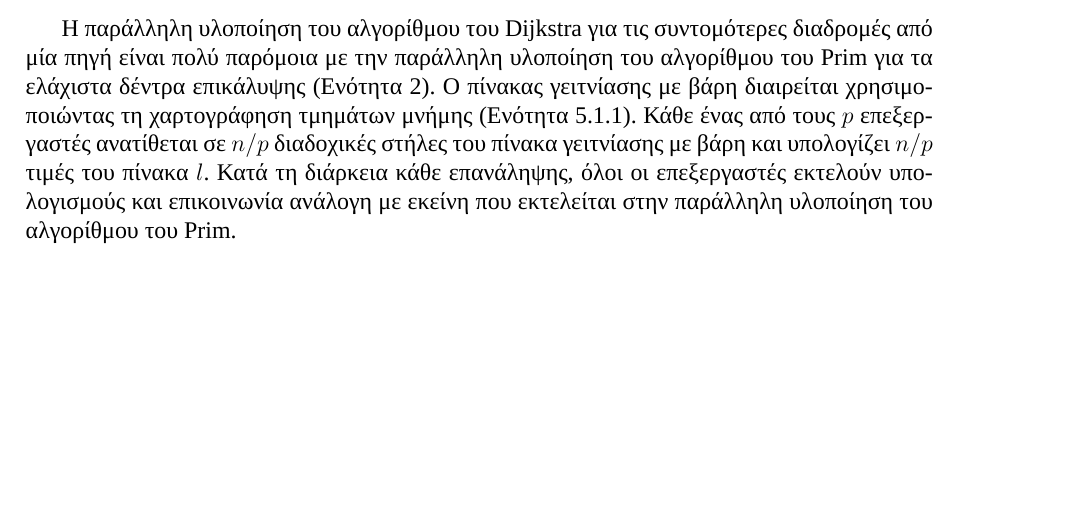
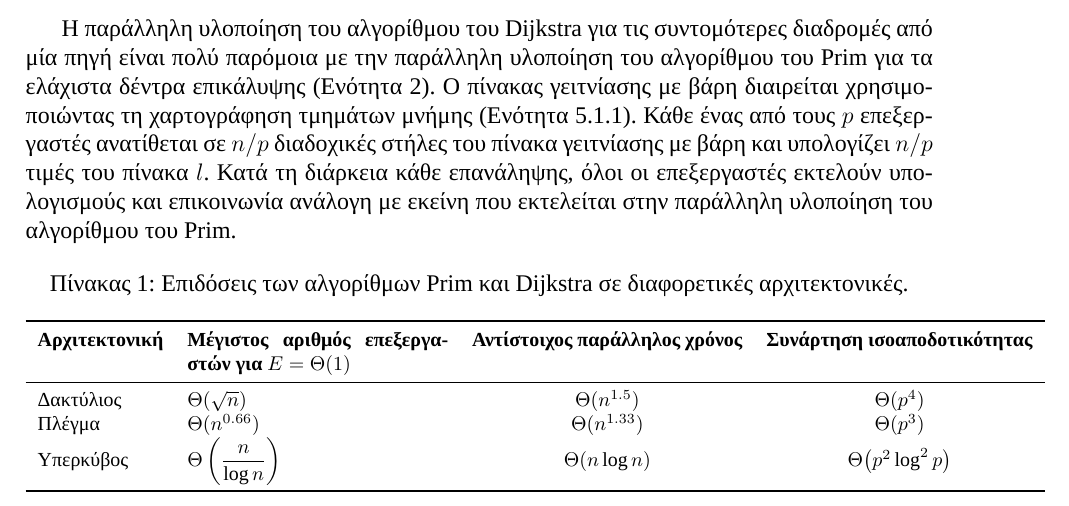
Before and after one commit to Dimitriskaragiannis36/Thesis, a LaTeX document (main.tex): part of page 14 of 15, cut so that both start at the same text, the shorter picture padded with empty space. Compiled offline with XeLaTeX; a missing font is replaced by an installed copy or a similar font.

Commit message:
Διορθώσεις

```diff
--- a/main.tex
+++ b/main.tex
@@ -880,9 +880,28 @@ E = \frac{1}{1 + \Theta\!\left(\frac{p^{1.5}}{n}\right)}
 
 Η παράλληλη υλοποίηση του αλγορίθμου του Dijkstra για τις συντομότερες διαδρομές από μία πηγή είναι πολύ παρόμοια με την παράλληλη υλοποίηση του αλγορίθμου του Prim για τα ελάχιστα δέντρα επικάλυψης (Ενότητα 2). Ο πίνακας γειτνίασης με βάρη διαιρείται χρησιμοποιώντας τη χαρτογράφηση τμημάτων μνήμης (Ενότητα 5.1.1). Κάθε ένας από τους $p$ επεξεργαστές ανατίθεται σε $n/p$ διαδοχικές στήλες του πίνακα γειτνίασης με βάρη και υπολογίζει $n/p$ τιμές του πίνακα $l$. Κατά τη διάρκεια κάθε επανάληψης, όλοι οι επεξεργαστές εκτελούν υπολογισμούς και επικοινωνία ανάλογη με εκείνη που εκτελείται στην παράλληλη υλοποίηση του αλγορίθμου του Prim.
 
+\begin{table}[ht]
+\centering
+\caption{Επιδόσεις των αλγορίθμων Prim και Dijkstra σε διαφορετικές αρχιτεκτονικές.}
+\label{tab:prim_dijkstra_performance}
+\begingroup
+\setlength{\tabcolsep}{6pt}% reduce column separation
+\footnotesize
+\begin{tabular}{lp{4.6cm}cc}
+\toprule
+\textbf{Αρχιτεκτονική} & \textbf{Μέγιστος αριθμός επεξεργαστών για $E=\Theta(1)$} & \textbf{Αντίστοιχος παράλληλος χρόνος} & \textbf{Συνάρτηση ισοαποδοτικότητας} \\
+\midrule
+Δακτύλιος & $\Theta(\sqrt{n})$ & $\Theta(n^{1.5})$ & $\Theta(p^{4})$ \\
+Πλέγμα & $\Theta(n^{0.66})$ & $\Theta(n^{1.33})$ & $\Theta(p^{3})$ \\
+Υπερκύβος & $\Theta\left(\dfrac{n}{\log n}\right)$ & $\Theta(n\log n)$ & $\Theta\big(p^{2}\log^{2} p\big)$ \\
+\bottomrule
+\end{tabular}
+\endgroup
+\end{table}
+
 \clearpage
 \printbibliography[
-  title={Βιβλιογραφία}
+    title={Βιβλιογραφία}
 ]
 \addcontentsline{toc}{section}{Βιβλιογραφία}
 
```
Also changed, not shown: main.pdf, 11 other files.
